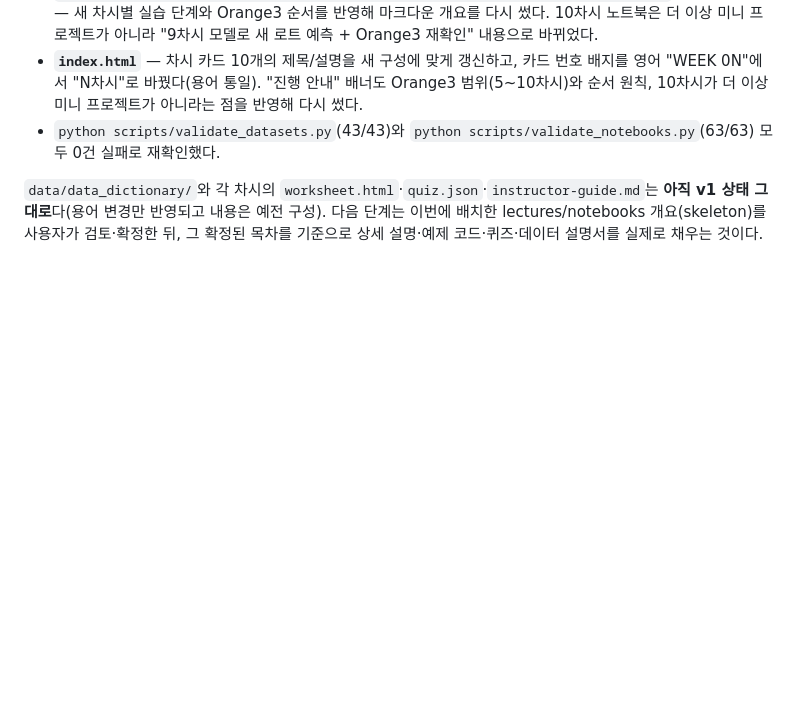
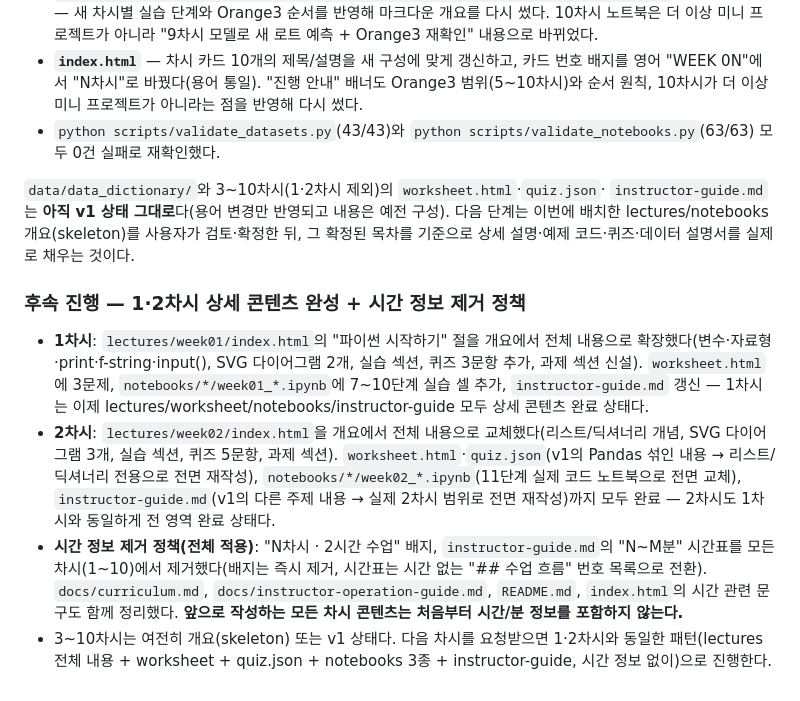
Before and after one commit to kitae104/Semiconductor_Data_Analysis, a Markdown page: docs/restructure-plan.md, the part around the change. Rendered like a GitHub page; blank space fills up the shorter version.

Commit message:
Log 1-2차시 completion and time-removal policy in restructure-plan.md
Documents that 1차시 and 2차시 now have complete content across
lectures/worksheet/quiz.json/notebooks/instructor-guide, and records
the new no-time-content standard for all future session materials.

```diff
--- a/docs/restructure-plan.md
+++ b/docs/restructure-plan.md
@@ -135,7 +135,28 @@
 - `python scripts/validate_datasets.py`(43/43)와 `python scripts/validate_notebooks.py`(63/63) 모두
   0건 실패로 재확인했다.
 
-`data/data_dictionary/`와 각 차시의 `worksheet.html`·`quiz.json`·`instructor-guide.md`는 **아직 v1
-상태 그대로**다(용어 변경만 반영되고 내용은 예전 구성). 다음 단계는 이번에 배치한 lectures/notebooks
-개요(skeleton)를 사용자가 검토·확정한 뒤, 그 확정된 목차를 기준으로 상세 설명·예제 코드·퀴즈·데이터
-설명서를 실제로 채우는 것이다.
+`data/data_dictionary/`와 3~10차시(1·2차시 제외)의 `worksheet.html`·`quiz.json`·
+`instructor-guide.md`는 **아직 v1 상태 그대로**다(용어 변경만 반영되고 내용은 예전 구성). 다음
+단계는 이번에 배치한 lectures/notebooks 개요(skeleton)를 사용자가 검토·확정한 뒤, 그 확정된
+목차를 기준으로 상세 설명·예제 코드·퀴즈·데이터 설명서를 실제로 채우는 것이다.
+
+### 후속 진행 — 1·2차시 상세 콘텐츠 완성 + 시간 정보 제거 정책
+
+- **1차시**: `lectures/week01/index.html`의 "파이썬 시작하기" 절을 개요에서 전체 내용으로
+  확장했다(변수·자료형·print·f-string·input(), SVG 다이어그램 2개, 실습 섹션, 퀴즈 3문항 추가,
+  과제 섹션 신설). `worksheet.html`에 3문제, `notebooks/*/week01_*.ipynb`에 7~10단계 실습 셀
+  추가, `instructor-guide.md` 갱신 — 1차시는 이제 lectures/worksheet/notebooks/instructor-guide
+  모두 상세 콘텐츠 완료 상태다.
+- **2차시**: `lectures/week02/index.html`을 개요에서 전체 내용으로 교체했다(리스트/딕셔너리 개념,
+  SVG 다이어그램 3개, 실습 섹션, 퀴즈 5문항, 과제 섹션). `worksheet.html`·`quiz.json`(v1의
+  Pandas 섞인 내용 → 리스트/딕셔너리 전용으로 전면 재작성), `notebooks/*/week02_*.ipynb`(11단계
+  실제 코드 노트북으로 전면 교체), `instructor-guide.md`(v1의 다른 주제 내용 → 실제 2차시 범위로
+  전면 재작성)까지 모두 완료 — 2차시도 1차시와 동일하게 전 영역 완료 상태다.
+- **시간 정보 제거 정책(전체 적용)**: "N차시 · 2시간 수업" 배지, `instructor-guide.md`의
+  "N~M분" 시간표를 모든 차시(1~10)에서 제거했다(배지는 즉시 제거, 시간표는 시간 없는
+  "## 수업 흐름" 번호 목록으로 전환). `docs/curriculum.md`, `docs/instructor-operation-guide.md`,
+  `README.md`, `index.html`의 시간 관련 문구도 함께 정리했다. **앞으로 작성하는 모든 차시 콘텐츠는
+  처음부터 시간/분 정보를 포함하지 않는다.**
+- 3~10차시는 여전히 개요(skeleton) 또는 v1 상태다. 다음 차시를 요청받으면 1·2차시와 동일한
+  패턴(lectures 전체 내용 + worksheet + quiz.json + notebooks 3종 + instructor-guide, 시간 정보
+  없이)으로 진행한다.
```
